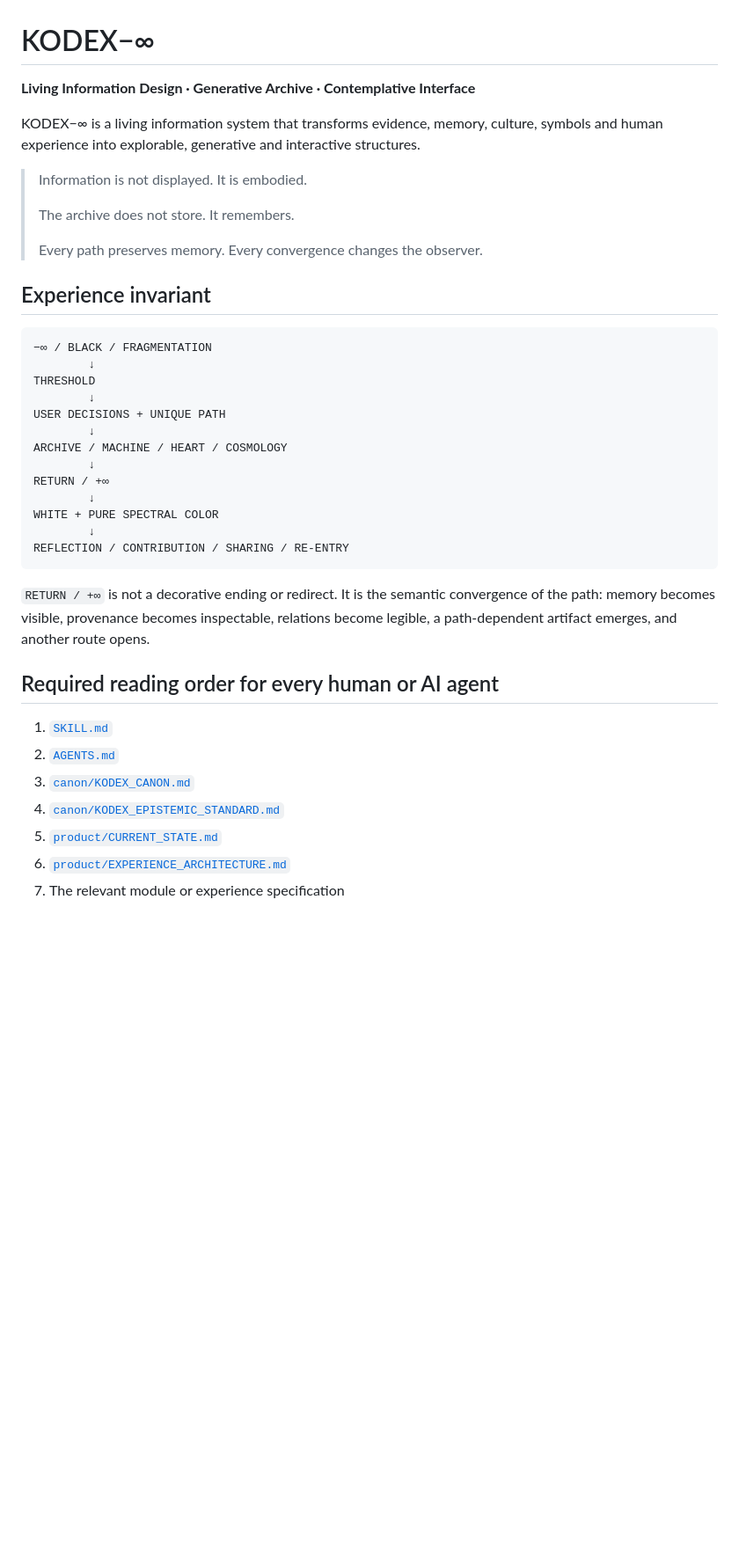
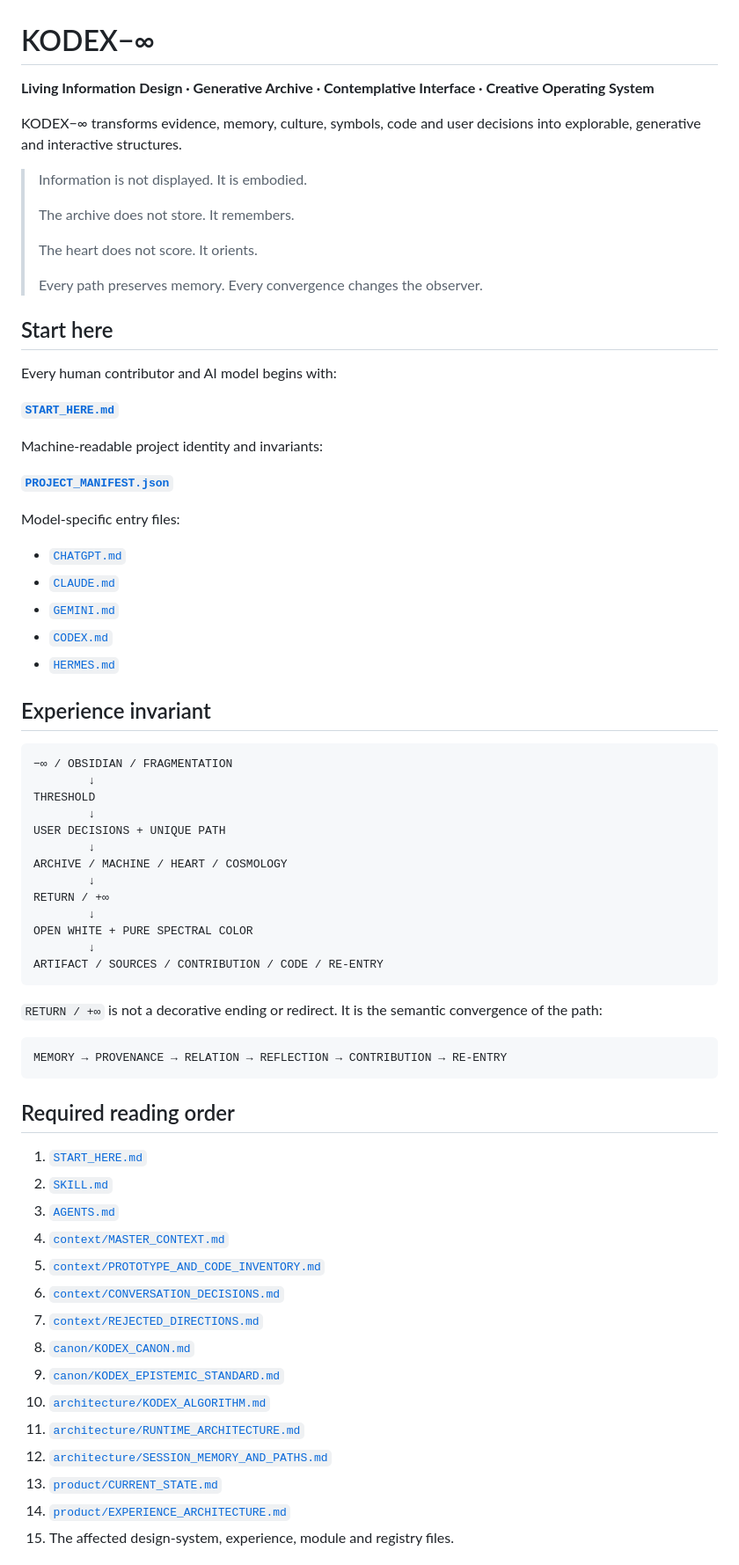
Before and after one commit to wenumapu8-droid/kodex-minus-infinity, a Markdown page: README.md, the part around one of its changes. Shown at 88% size. Drawn GitHub-style; blank space fills up the shorter version.

Commit message:
docs: turn README into the complete KODEX repository gateway

````diff
--- a/README.md
+++ b/README.md
@@ -1,19 +1,39 @@
 # KODEX−∞
 
-**Living Information Design · Generative Archive · Contemplative Interface**
+**Living Information Design · Generative Archive · Contemplative Interface · Creative Operating System**
 
-KODEX−∞ is a living information system that transforms evidence, memory, culture, symbols and human experience into explorable, generative and interactive structures.
+KODEX−∞ transforms evidence, memory, culture, symbols, code and user decisions into explorable, generative and interactive structures.
 
 > Information is not displayed. It is embodied.
 >
 > The archive does not store. It remembers.
 >
+> The heart does not score. It orients.
+>
 > Every path preserves memory. Every convergence changes the observer.
+
+## Start here
+
+Every human contributor and AI model begins with:
+
+**[`START_HERE.md`](./START_HERE.md)**
+
+Machine-readable project identity and invariants:
+
+**[`PROJECT_MANIFEST.json`](./PROJECT_MANIFEST.json)**
+
+Model-specific entry files:
+
+- [`CHATGPT.md`](./CHATGPT.md)
+- [`CLAUDE.md`](./CLAUDE.md)
+- [`GEMINI.md`](./GEMINI.md)
+- [`CODEX.md`](./CODEX.md)
+- [`HERMES.md`](./HERMES.md)
 
 ## Experience invariant
 
 ```text
-−∞ / BLACK / FRAGMENTATION
+−∞ / OBSIDIAN / FRAGMENTATION
         ↓
 THRESHOLD
         ↓
@@ -23,19 +43,32 @@ ARCHIVE / MACHINE / HEART / COSMOLOGY
         ↓
 RETURN / +∞
         ↓
-WHITE + PURE SPECTRAL COLOR
+OPEN WHITE + PURE SPECTRAL COLOR
         ↓
-REFLECTION / CONTRIBUTION / SHARING / RE-ENTRY
+ARTIFACT / SOURCES / CONTRIBUTION / CODE / RE-ENTRY
 ```
 
-`RETURN / +∞` is not a decorative ending or redirect. It is the semantic convergence of the path: memory becomes visible, provenance becomes inspectable, relations become legible, a path-dependent artifact emerges, and another route opens.
+`RETURN / +∞` is not a decorative ending or redirect. It is the semantic convergence of the path:
 
-## Required reading order for every human or AI agent
+```text
+MEMORY → PROVENANCE → RELATION → REFLECTION → CONTRIBUTION → RE-ENTRY
+```
 
-1. [`SKILL.md`](./SKILL.md)
-2. [`AGENTS.md`](./AGENTS.md)
-3. [`canon/KODEX_CANON.md`](./canon/KODEX_CANON.md)
-4. [`canon/KODEX_EPISTEMIC_STANDARD.md`](./canon/KODEX_EPISTEMIC_STANDARD.md)
-5. [`product/CURRENT_STATE.md`](./product/CURRENT_STATE.md)
-6. [`product/EXPERIENCE_ARCHITECTURE.md`](./product/EXPERIENCE_ARCHITECTURE.md)
-7. The relevant module or experience specification
+## Required reading order
+
+1. [`START_HERE.md`](./START_HERE.md)
+2. [`SKILL.md`](./SKILL.md)
+3. [`AGENTS.md`](./AGENTS.md)
+4. [`context/MASTER_CONTEXT.md`](./context/MASTER_CONTEXT.md)
+5. [`context/PROTOTYPE_AND_CODE_INVENTORY.md`](./context/PROTOTYPE_AND_CODE_INVENTORY.md)
+6. [`context/CONVERSATION_DECISIONS.md`](./context/CONVERSATION_DECISIONS.md)
+7. [`context/REJECTED_DIRECTIONS.md`](./context/REJECTED_DIRECTIONS.md)
+8. [`canon/KODEX_CANON.md`](./canon/KODEX_CANON.md)
+9. [`canon/KODEX_EPISTEMIC_STANDARD.md`](./canon/KODEX_EPISTEMIC_STANDARD.md)
+10. [`architecture/KODEX_ALGORITHM.md`](./architecture/KODEX_ALGORITHM.md)
+11. [`architecture/RUNTIME_ARCHITECTURE.md`](./architecture/RUNTIME_ARCHITECTURE.md)
+12. [`architecture/SESSION_MEMORY_AND_PATHS.md`](./architecture/SESSION_MEMORY_AND_PATHS.md)
+13. [`product/CURRENT_STATE.md`](./product/CURRENT_STATE.md)
+14. [`product/EXPERIENCE_ARCHITECTURE.md`](./product/EXPERIENCE_ARCHITECTURE.md)
+15. The affected design-system, experience, module and registry files.
+
````
Also changed, not shown: other parts of README.md (+127 -17 lines).
